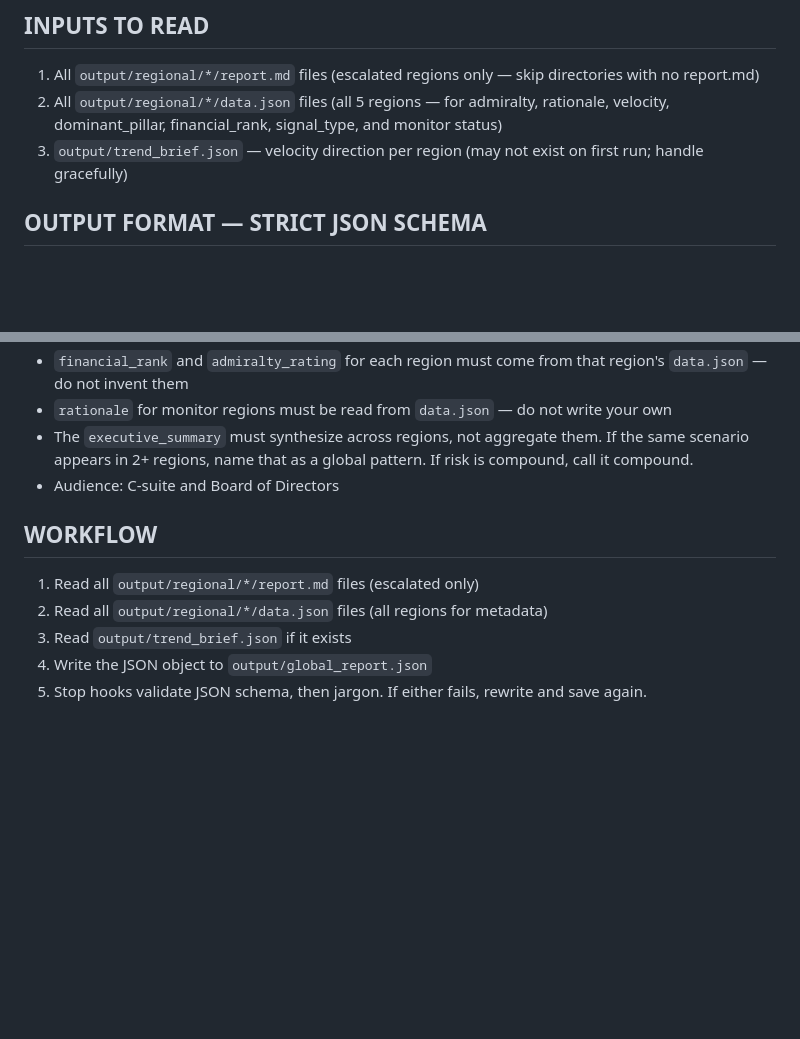
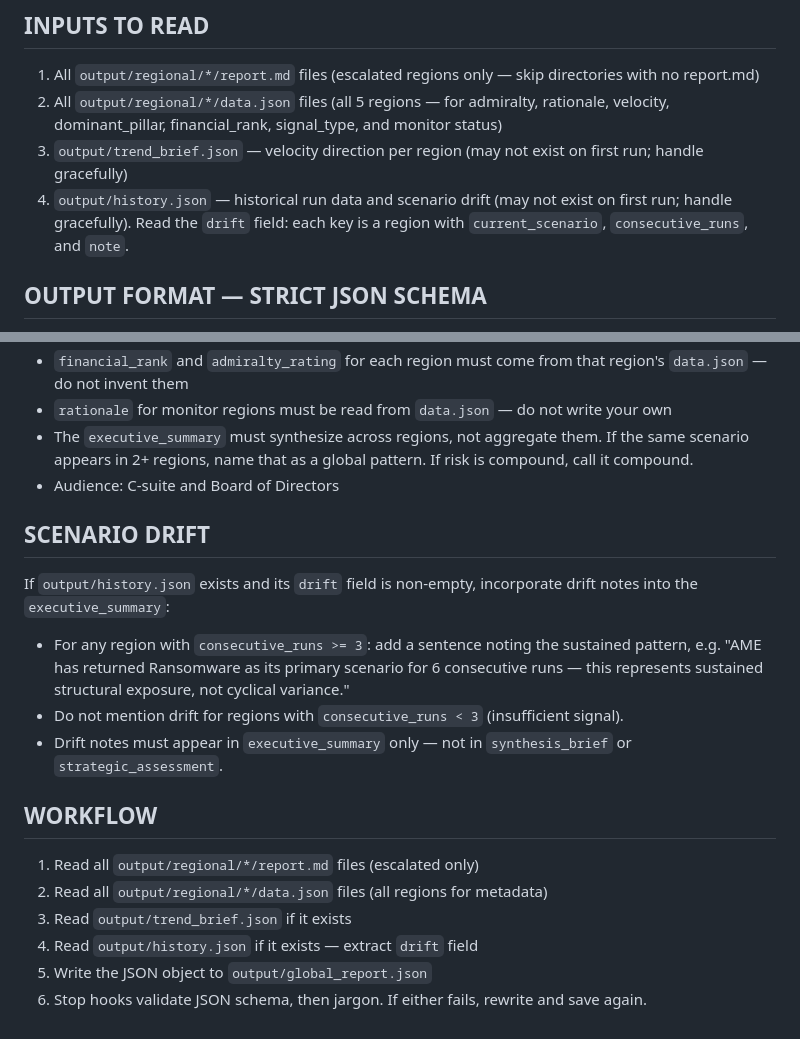
Before and after one commit to fredehur/CRQ-APP, a Markdown page: .claude/agents/global-builder-agent.md, 2 parts joined by grey strips. Drawn GitHub-style; blank space fills up the shorter version.

Commit message:
feat(phase-j): wire scenario drift into global brief (J-4)
- global-builder-agent now reads output/history.json drift field
- Regions with consecutive_runs >= 3 on same scenario get a note in
  executive_summary ("AME: Ransomware for 6 consecutive runs —
  sustained structural exposure, not cyclical variance")
- Threshold set at 3+ runs to require sufficient signal before noting
- Drift note scoped to executive_summary only — not synthesis_brief
  or strategic_assessment
- Drift computation already fully tested in test_build_history.py (3 tests)
- 233 tests passing

Co-Authored-By: Claude Sonnet 4.6 <noreply@anthropic.com>

```diff
--- a/.claude/agents/global-builder-agent.md
+++ b/.claude/agents/global-builder-agent.md
@@ -31,6 +31,7 @@ You are the Chief Strategic Risk Analyst for a renewable energy operator. You sy
 1. All `output/regional/*/report.md` files (escalated regions only — skip directories with no report.md)
 2. All `output/regional/*/data.json` files (all 5 regions — for admiralty, rationale, velocity, dominant_pillar, financial_rank, signal_type, and monitor status)
 3. `output/trend_brief.json` — velocity direction per region (may not exist on first run; handle gracefully)
+4. `output/history.json` — historical run data and scenario drift (may not exist on first run; handle gracefully). Read the `drift` field: each key is a region with `current_scenario`, `consecutive_runs`, and `note`.
 
 ## OUTPUT FORMAT — STRICT JSON SCHEMA
 
@@ -88,10 +89,18 @@ Write a single valid JSON object to `output/global_report.json`. Pure JSON only
 - The `executive_summary` must synthesize across regions, not aggregate them. If the same scenario appears in 2+ regions, name that as a global pattern. If risk is compound, call it compound.
 - Audience: C-suite and Board of Directors
 
+## SCENARIO DRIFT
+
+If `output/history.json` exists and its `drift` field is non-empty, incorporate drift notes into the `executive_summary`:
+- For any region with `consecutive_runs >= 3`: add a sentence noting the sustained pattern, e.g. "AME has returned Ransomware as its primary scenario for 6 consecutive runs — this represents sustained structural exposure, not cyclical variance."
+- Do not mention drift for regions with `consecutive_runs < 3` (insufficient signal).
+- Drift notes must appear in `executive_summary` only — not in `synthesis_brief` or `strategic_assessment`.
+
 ## WORKFLOW
 
 1. Read all `output/regional/*/report.md` files (escalated only)
 2. Read all `output/regional/*/data.json` files (all regions for metadata)
 3. Read `output/trend_brief.json` if it exists
-4. Write the JSON object to `output/global_report.json`
-5. Stop hooks validate JSON schema, then jargon. If either fails, rewrite and save again.
+4. Read `output/history.json` if it exists — extract `drift` field
+5. Write the JSON object to `output/global_report.json`
+6. Stop hooks validate JSON schema, then jargon. If either fails, rewrite and save again.
```
